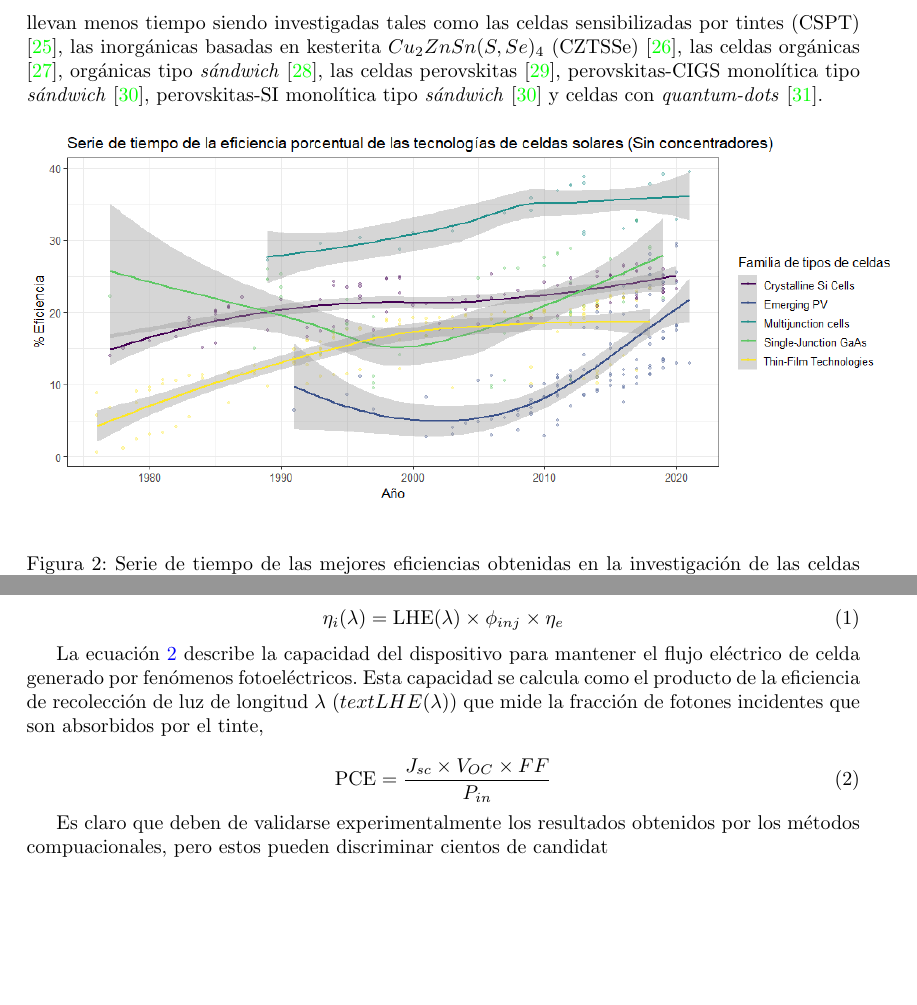
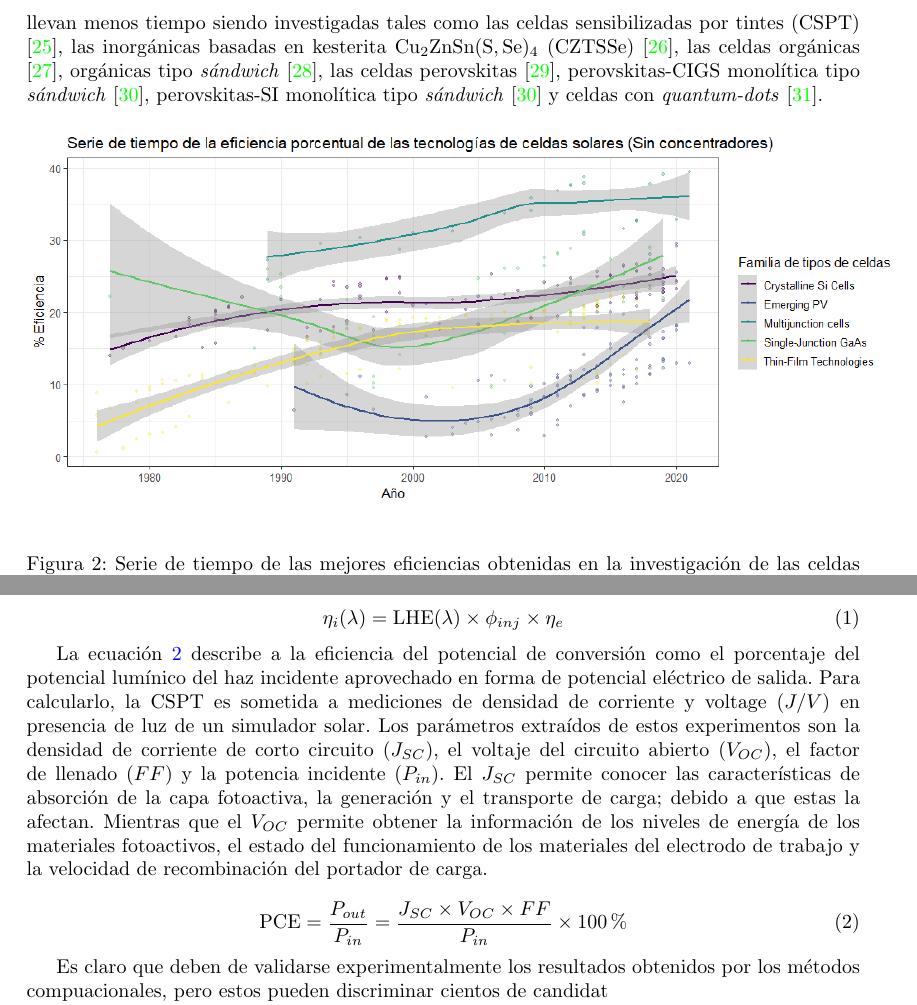
Before and after one commit to danjoshuasg/TESIS_CHEMISTRY, a LaTeX paper (main.tex, which reads lib/Introduccion/Problematica.tex): two parts of pages 6 and 9 of 15, joined at a grey line, cut so that both start at the same text, the shorter picture padded with empty space. Compiled offline with pdfLaTeX.

Commit message:
update131022

```diff
--- a/lib/Introduccion/Problematica.tex
+++ b/lib/Introduccion/Problematica.tex
@@ -27,7 +27,7 @@ En contraste a la termosolar, en la fotovoltaica se aprovecha directamente la ra
 Las celdas solares llevan en el mercado más de 60 años, desde su descubrimiento en los  Laboratorios Bell en 1954 \cite{green2009path} y su primer uso comercial en el satélite Vanguard \cite{singh2013solar} en 1958, estos se han diversificado en su composición, por ende, también en su eficiencia y estabilidad. Según la clasificación del \textit{National Renewable Energy Labotatories} (NREL) los tipos de celdas se pueden agrupar en cinco familias: Cristalinas de silicio, de unión simple de galio (Ga) y arsénico (As), de unión múltiple, basadas en películas delgadas y emergentes \cite{nrel}. Los puntos en común de estas familias son la similitud de sus componentes, arquitecturas y/o coetaniedad \cite{blakers2013}. Cabe mencionar que en adelante solo se tomarán en cuenta tecnologías fotovoltaicas que no tengan concentradores.
 
 
-En primer lugar se encuentra la familia de las celdas basadas en cristales de silicio que congrega a las celdas de monocristal \cite{gul2016}, multicristal\cite{moller2005multicrystalline}, con heteroestructuras de silicio \cite{sark2012introduction} y con películas delgadas de silicio cristalino \cite{brendel2011thin}. Segundo, las celdas de unión simple (Ga-As) en donde están las que se basan en cristales y las de películas delgadas \cite{konagai1978high}. Tercero, las celdas de unión múltiple que tienen celdas con arquitecturas con dos, tres y cuatro a más uniones \cite{dimroth2007high, philipps2018high}. Cuarto, en las celdas basadas en películas delgadas están las celdas de cobre-indio-galio-selenio (CIGS) \cite{wada2001high}, cadmio-teluro (CdTe) \cite{ferekides2004cdte} y silicio amorfo hidrogenado (a-Si:H) \cite{krvc2003analysis}. Y en quinto lugar, las celdas emergentes, que se caracteriza por agrupar las tecnologías que llevan menos tiempo siendo investigadas tales como las celdas sensibilizadas por tintes (CSPT) \cite{sharma2018dye}, las inorgánicas basadas en kesterita $Cu_2ZnSn(S,Se)_4$ (CZTSSe) \cite{suryawanshi2013czts}, las celdas orgánicas \cite{hoppe2004organic}, orgánicas tipo \textit{sándwich} \cite{ameri2009organic}, las celdas perovskitas \cite{jung2015perovskite}, perovskitas-CIGS monolítica tipo \textit{sándwich} \cite{li2020perovskite}, perovskitas-SI monolítica tipo \textit{sándwich} \cite{li2020perovskite} y celdas con \textit{quantum-dots} \cite{kim2022conformal}.
+En primer lugar se encuentra la familia de las celdas basadas en cristales de silicio que congrega a las celdas de monocristal \cite{gul2016}, multicristal\cite{moller2005multicrystalline}, con heteroestructuras de silicio \cite{sark2012introduction} y con películas delgadas de silicio cristalino \cite{brendel2011thin}. Segundo, las celdas de unión simple (Ga-As) en donde están las que se basan en cristales y las de películas delgadas \cite{konagai1978high}. Tercero, las celdas de unión múltiple que tienen celdas con arquitecturas con dos, tres y cuatro a más uniones \cite{dimroth2007high, philipps2018high}. Cuarto, en las celdas basadas en películas delgadas están las celdas de cobre-indio-galio-selenio (CIGS) \cite{wada2001high}, cadmio-teluro (CdTe) \cite{ferekides2004cdte} y silicio amorfo hidrogenado (a-Si:H) \cite{krvc2003analysis}. Y en quinto lugar, las celdas emergentes, que se caracteriza por agrupar las tecnologías que llevan menos tiempo siendo investigadas tales como las celdas sensibilizadas por tintes (CSPT) \cite{sharma2018dye}, las inorgánicas basadas en kesterita \ce{Cu2ZnSn(S,Se)4} (CZTSSe) \cite{suryawanshi2013czts}, las celdas orgánicas \cite{hoppe2004organic}, orgánicas tipo \textit{sándwich} \cite{ameri2009organic}, las celdas perovskitas \cite{jung2015perovskite}, perovskitas-CIGS monolítica tipo \textit{sándwich} \cite{li2020perovskite}, perovskitas-SI monolítica tipo \textit{sándwich} \cite{li2020perovskite} y celdas con \textit{quantum-dots} \cite{kim2022conformal}.
 
 \begin{figure}[h!]
     \begin{center}
@@ -75,10 +75,10 @@ Cada uno de los componentes influyen directamente al rendimiento de la celda en
     \label{eqn:nil}
 \end{equation}
 
-La  ecuación \ref{eqn:pce} describe la capacidad del dispositivo para mantener el flujo eléctrico de celda generado por fenómenos fotoeléctricos. Esta capacidad se calcula como el producto de la eficiencia de recolección de luz de longitud $\lambda$ ($text{LHE}(\lambda)$) que mide la fracción de fotones incidentes que son absorbidos por el tinte,
+La  ecuación \ref{eqn:pce} describe a la eficiencia del potencial de conversión como el porcentaje del potencial lumínico del haz incidente aprovechado en forma de potencial eléctrico de salida. Para calcularlo, la CSPT es sometida a mediciones de densidad de corriente y voltage ($J/V$) en presencia de luz de un simulador solar. Los parámetros extraídos de estos experimentos son la densidad de corriente de corto circuito ($J_{SC}$), el voltaje del circuito abierto ($V_{OC}$), el factor de llenado ($FF$) y la potencia incidente ($P_{in}$). El $J_{SC}$ permite conocer las características de absorción de la capa fotoactiva, la generación y el transporte de carga; debido a que estas la afectan. Mientras que el $V_{OC}$ permite obtener la información de los niveles de energía de los materiales fotoactivos, el estado del funcionamiento de los materiales del electrodo de trabajo y la velocidad de recombinación del portador de carga.
 
 \begin{equation}
-    \text{PCE} =  \frac{J_{sc}\times V_{OC} \times FF}{P_{in}}
+    \text{PCE} = \frac{P_{out}}{P_{in}}  =\frac{J_{SC}\times V_{OC} \times FF}{P_{in}} \times 100\%
     \label{eqn:pce}
 \end{equation}
 
```
Also changed, not shown: main.tex (+5 -0 lines), img/pdfimage.pdf (added), 7 other files.
